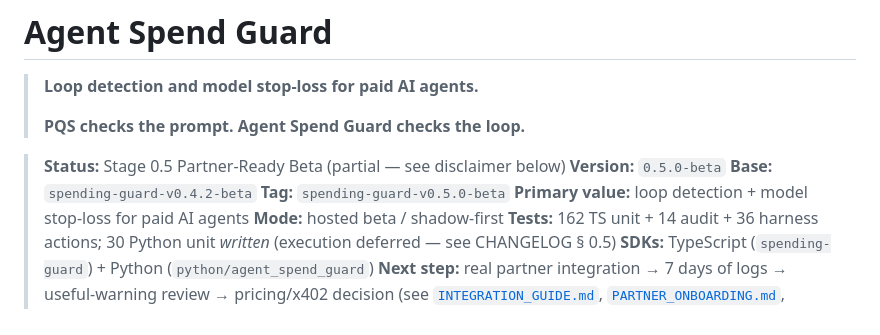
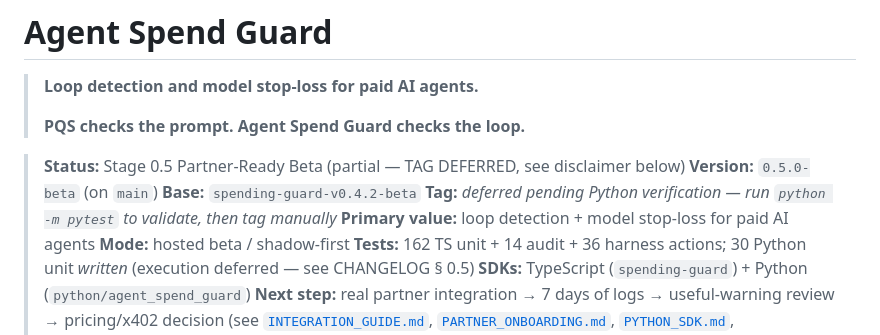
Before and after one commit to Askbsman/aibrake, a Markdown page: README.md, the part around the change. Drawn GitHub-style.

```diff
--- a/README.md
+++ b/README.md
@@ -4,10 +4,10 @@
 >
 > **PQS checks the prompt. Agent Spend Guard checks the loop.**
 
-> **Status:** Stage 0.5 Partner-Ready Beta (partial — see disclaimer below)
-> **Version:** `0.5.0-beta`
+> **Status:** Stage 0.5 Partner-Ready Beta (partial — TAG DEFERRED, see disclaimer below)
+> **Version:** `0.5.0-beta` (on `main`)
 > **Base:** `spending-guard-v0.4.2-beta`
-> **Tag:** `spending-guard-v0.5.0-beta`
+> **Tag:** *deferred pending Python verification — run `python -m pytest` to validate, then tag manually*
 > **Primary value:** loop detection + model stop-loss for paid AI agents
 > **Mode:** hosted beta / shadow-first
 > **Tests:** 162 TS unit + 14 audit + 36 harness actions; 30 Python unit *written* (execution deferred — see CHANGELOG § 0.5)
```
Also changed, not shown: CHANGELOG.md (+17 -3 lines).
